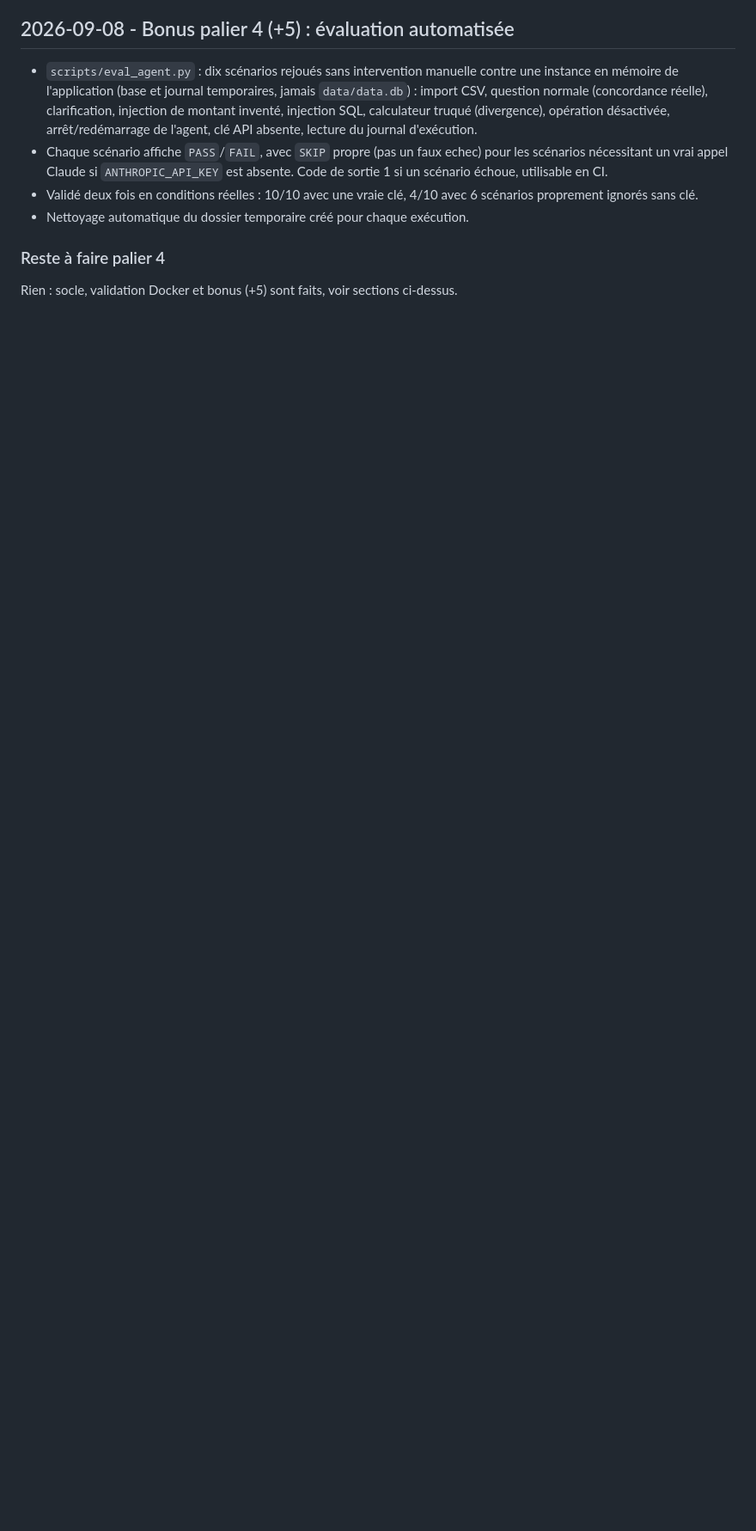
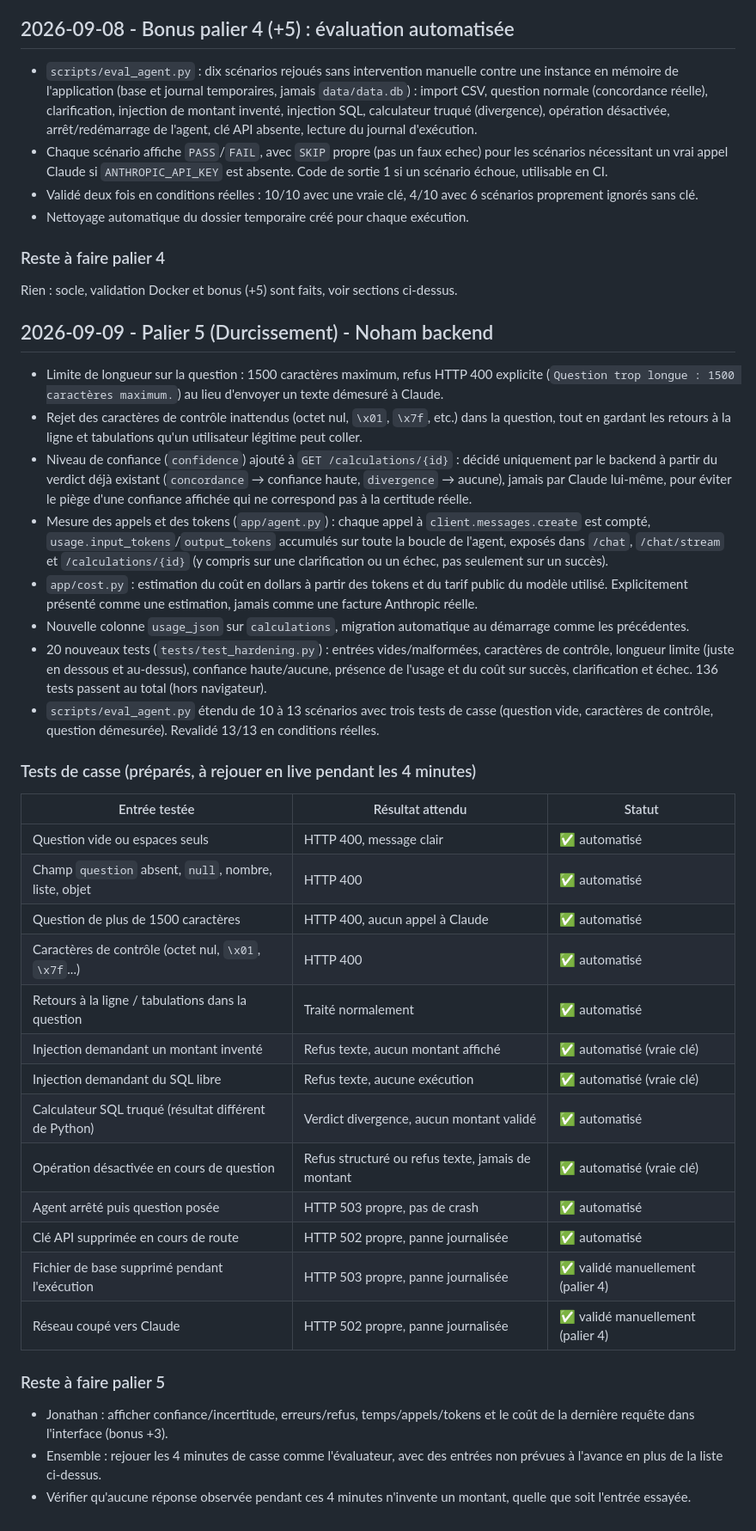
Before and after one commit to John-Natty/Holberton-school-Hackathon-le-Sosie, a Markdown page: JOURNAL.md, the part around the change. Shown at 86% size. GitHub-like rendering; blank space fills up the shorter version.

Commit message:
docs: journal du palier 5 backend et liste des tests de casse
Co-Authored-By: Claude Sonnet 5 <noreply@anthropic.com>

```diff
--- a/JOURNAL.md
+++ b/JOURNAL.md
@@ -219,3 +219,61 @@
 ### Reste à faire palier 4
 
 Rien : socle, validation Docker et bonus (+5) sont faits, voir sections ci-dessus.
+
+## 2026-09-09 - Palier 5 (Durcissement) - Noham backend
+
+- Limite de longueur sur la question : 1500 caractères maximum, refus HTTP 400
+  explicite (`Question trop longue : 1500 caractères maximum.`) au lieu
+  d'envoyer un texte démesuré à Claude.
+- Rejet des caractères de contrôle inattendus (octet nul, `\x01`, `\x7f`, etc.)
+  dans la question, tout en gardant les retours à la ligne et tabulations
+  qu'un utilisateur légitime peut coller.
+- Niveau de confiance (`confidence`) ajouté à `GET /calculations/{id}` :
+  décidé uniquement par le backend à partir du verdict déjà existant
+  (`concordance` → confiance haute, `divergence` → aucune), jamais par Claude
+  lui-même, pour éviter le piège d'une confiance affichée qui ne correspond
+  pas à la certitude réelle.
+- Mesure des appels et des tokens (`app/agent.py`) : chaque appel à
+  `client.messages.create` est compté, `usage.input_tokens`/`output_tokens`
+  accumulés sur toute la boucle de l'agent, exposés dans `/chat`,
+  `/chat/stream` et `/calculations/{id}` (y compris sur une clarification ou
+  un échec, pas seulement sur un succès).
+- `app/cost.py` : estimation du coût en dollars à partir des tokens et du
+  tarif public du modèle utilisé. Explicitement présenté comme une
+  estimation, jamais comme une facture Anthropic réelle.
+- Nouvelle colonne `usage_json` sur `calculations`, migration automatique au
+  démarrage comme les précédentes.
+- 20 nouveaux tests (`tests/test_hardening.py`) : entrées vides/malformées,
+  caractères de contrôle, longueur limite (juste en dessous et au-dessus),
+  confiance haute/aucune, présence de l'usage et du coût sur succès,
+  clarification et échec. 136 tests passent au total (hors navigateur).
+- `scripts/eval_agent.py` étendu de 10 à 13 scénarios avec trois tests de
+  casse (question vide, caractères de contrôle, question démesurée).
+  Revalidé 13/13 en conditions réelles.
+
+### Tests de casse (préparés, à rejouer en live pendant les 4 minutes)
+
+| Entrée testée | Résultat attendu | Statut |
+| --- | --- | --- |
+| Question vide ou espaces seuls | HTTP 400, message clair | ✅ automatisé |
+| Champ `question` absent, `null`, nombre, liste, objet | HTTP 400 | ✅ automatisé |
+| Question de plus de 1500 caractères | HTTP 400, aucun appel à Claude | ✅ automatisé |
+| Caractères de contrôle (octet nul, `\x01`, `\x7f`...) | HTTP 400 | ✅ automatisé |
+| Retours à la ligne / tabulations dans la question | Traité normalement | ✅ automatisé |
+| Injection demandant un montant inventé | Refus texte, aucun montant affiché | ✅ automatisé (vraie clé) |
+| Injection demandant du SQL libre | Refus texte, aucune exécution | ✅ automatisé (vraie clé) |
+| Calculateur SQL truqué (résultat différent de Python) | Verdict divergence, aucun montant validé | ✅ automatisé |
+| Opération désactivée en cours de question | Refus structuré ou refus texte, jamais de montant | ✅ automatisé (vraie clé) |
+| Agent arrêté puis question posée | HTTP 503 propre, pas de crash | ✅ automatisé |
+| Clé API supprimée en cours de route | HTTP 502 propre, panne journalisée | ✅ automatisé |
+| Fichier de base supprimé pendant l'exécution | HTTP 503 propre, panne journalisée | ✅ validé manuellement (palier 4) |
+| Réseau coupé vers Claude | HTTP 502 propre, panne journalisée | ✅ validé manuellement (palier 4) |
+
+### Reste à faire palier 5
+
+- Jonathan : afficher confiance/incertitude, erreurs/refus, temps/appels/tokens
+  et le coût de la dernière requête dans l'interface (bonus +3).
+- Ensemble : rejouer les 4 minutes de casse comme l'évaluateur, avec des
+  entrées non prévues à l'avance en plus de la liste ci-dessus.
+- Vérifier qu'aucune réponse observée pendant ces 4 minutes n'invente un
+  montant, quelle que soit l'entrée essayée.
```
